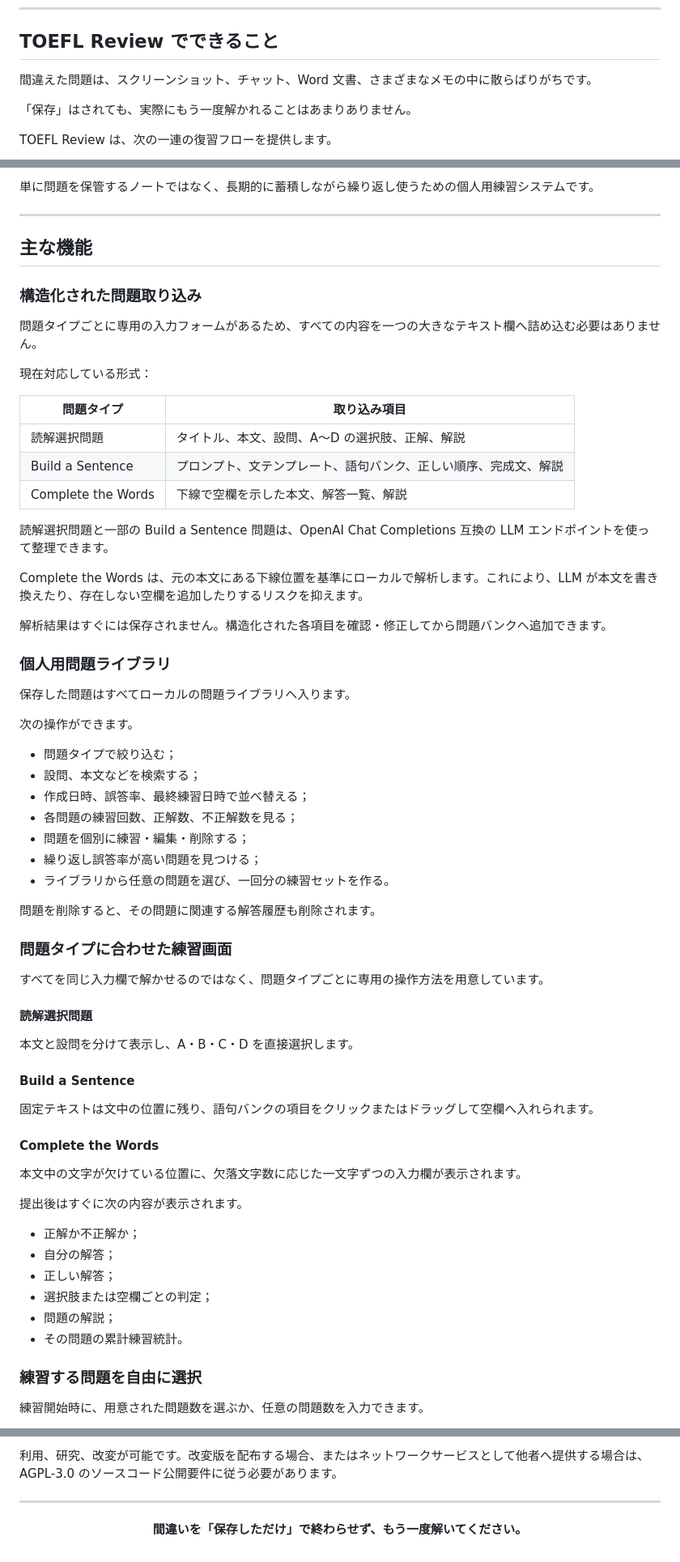
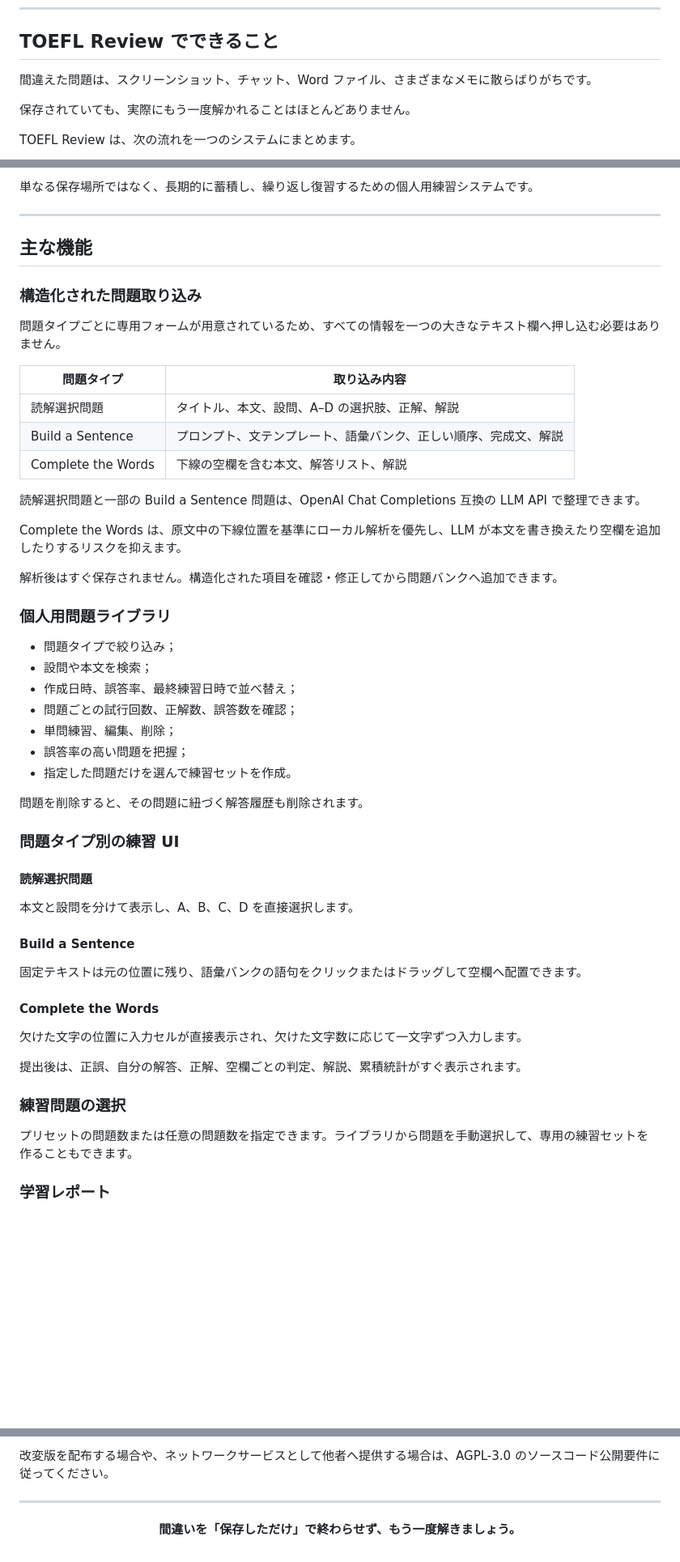
Before and after one commit to Kairitsu/toefl-review, a Markdown page: README_JA.md, 3 parts joined by grey strips. Shown at 81% size. Rendered like a GitHub page; blank space fills up the shorter version.

```diff
--- a/README_JA.md
+++ b/README_JA.md
@@ -21,9 +21,9 @@
 
 ## TOEFL Review でできること
 
-間違えた問題は、スクリーンショット、チャット、Word 文書、さまざまなメモの中に散らばりがちです。
+間違えた問題は、スクリーンショット、チャット、Word ファイル、さまざまなメモに散らばりがちです。
 
-「保存」はされても、実際にもう一度解かれることはあまりありません。
+保存されていても、実際にもう一度解かれることはほとんどありません。
 
-TOEFL Review は、次の一連の復習フローを提供します。
+TOEFL Review は、次の流れを一つのシステムにまとめます。
 
@@ -40,5 +31,5 @@ flowchart LR
 
-単に問題を保管するノートではなく、長期的に蓄積しながら繰り返し使うための個人用練習システムです。
+単なる保存場所ではなく、長期的に蓄積し、繰り返し復習するための個人用練習システムです。
 
 ---
 
@@ -46,64 +37,51 @@ flowchart LR
 
 ### 構造化された問題取り込み
 
-問題タイプごとに専用の入力フォームがあるため、すべての内容を一つの大きなテキスト欄へ詰め込む必要はありません。
+問題タイプごとに専用フォームが用意されているため、すべての情報を一つの大きなテキスト欄へ押し込む必要はありません。
 
-現在対応している形式：
+| 問題タイプ | 取り込み内容 |
+| --- | --- |
+| 読解選択問題 | タイトル、本文、設問、A–D の選択肢、正解、解説 |
+| Build a Sentence | プロンプト、文テンプレート、語彙バンク、正しい順序、完成文、解説 |
+| Complete the Words | 下線の空欄を含む本文、解答リスト、解説 |
 
-| 問題タイプ | 取り込み項目 |
-| --- | --- |
-| 読解選択問題 | タイトル、本文、設問、A〜D の選択肢、正解、解説 |
-| Build a Sentence | プロンプト、文テンプレート、語句バンク、正しい順序、完成文、解説 |
-| Complete the Words | 下線で空欄を示した本文、解答一覧、解説 |
+読解選択問題と一部の Build a Sentence 問題は、OpenAI Chat Completions 互換の LLM API で整理できます。
 
-読解選択問題と一部の Build a Sentence 問題は、OpenAI Chat Completions 互換の LLM エンドポイントを使って整理できます。
+Complete the Words は、原文中の下線位置を基準にローカル解析を優先し、LLM が本文を書き換えたり空欄を追加したりするリスクを抑えます。
 
-Complete the Words は、元の本文にある下線位置を基準にローカルで解析します。これにより、LLM が本文を書き換えたり、存在しない空欄を追加したりするリスクを抑えます。
-
-解析結果はすぐには保存されません。構造化された各項目を確認・修正してから問題バンクへ追加できます。
+解析後はすぐ保存されません。構造化された項目を確認・修正してから問題バンクへ追加できます。
 
 ### 個人用問題ライブラリ
 
-保存した問題はすべてローカルの問題ライブラリへ入ります。
+- 問題タイプで絞り込み；
+- 設問や本文を検索；
+- 作成日時、誤答率、最終練習日時で並べ替え；
+- 問題ごとの試行回数、正解数、誤答数を確認；
+- 単問練習、編集、削除；
+- 誤答率の高い問題を把握；
+- 指定した問題だけを選んで練習セットを作成。
 
-次の操作ができます。
+問題を削除すると、その問題に紐づく解答履歴も削除されます。
 
-- 問題タイプで絞り込む；
-- 設問、本文などを検索する；
-- 作成日時、誤答率、最終練習日時で並べ替える；
-- 各問題の練習回数、正解数、不正解数を見る；
-- 問題を個別に練習・編集・削除する；
-- 繰り返し誤答率が高い問題を見つける；
-- ライブラリから任意の問題を選び、一回分の練習セットを作る。
-
-問題を削除すると、その問題に関連する解答履歴も削除されます。
-
-### 問題タイプに合わせた練習画面
-
-すべてを同じ入力欄で解かせるのではなく、問題タイプごとに専用の操作方法を用意しています。
+### 問題タイプ別の練習 UI
 
 #### 読解選択問題
 
-本文と設問を分けて表示し、A・B・C・D を直接選択します。
+本文と設問を分けて表示し、A、B、C、D を直接選択します。
 
 #### Build a Sentence
 
-固定テキストは文中の位置に残り、語句バンクの項目をクリックまたはドラッグして空欄へ入れられます。
+固定テキストは元の位置に残り、語彙バンクの語句をクリックまたはドラッグして空欄へ配置できます。
 
 #### Complete the Words
 
-本文中の文字が欠けている位置に、欠落文字数に応じた一文字ずつの入力欄が表示されます。
+欠けた文字の位置に入力セルが直接表示され、欠けた文字数に応じて一文字ずつ入力します。
 
-提出後はすぐに次の内容が表示されます。
+提出後は、正誤、自分の解答、正解、空欄ごとの判定、解説、累積統計がすぐ表示されます。
 
-- 正解か不正解か；
-- 自分の解答；
-- 正しい解答；
-- 選択肢または空欄ごとの判定；
-- 問題の解説；
-- その問題の累計練習統計。
+### 練習問題の選択
 
-### 練習する問題を自由に選択
+プリセットの問題数または任意の問題数を指定できます。ライブラリから問題を手動選択して、専用の練習セットを作ることもできます。
 
-練習開始時に、用意された問題数を選ぶか、任意の問題数を入力できます。
+### 学習レポート
 
@@ -562,10 +341,10 @@ Complete the Words は主にローカルルールで解析されます。形式
 
-利用、研究、改変が可能です。改変版を配布する場合、またはネットワークサービスとして他者へ提供する場合は、AGPL-3.0 のソースコード公開要件に従う必要があります。
+改変版を配布する場合や、ネットワークサービスとして他者へ提供する場合は、AGPL-3.0 のソースコード公開要件に従ってください。
 
 ---
 
 <div align="center">
 
-**間違いを「保存しただけ」で終わらせず、もう一度解いてください。**
+**間違いを「保存しただけ」で終わらせず、もう一度解きましょう。**
 
 </div>
```
Also changed, not shown: other parts of README_JA.md (+72 -280 lines).
